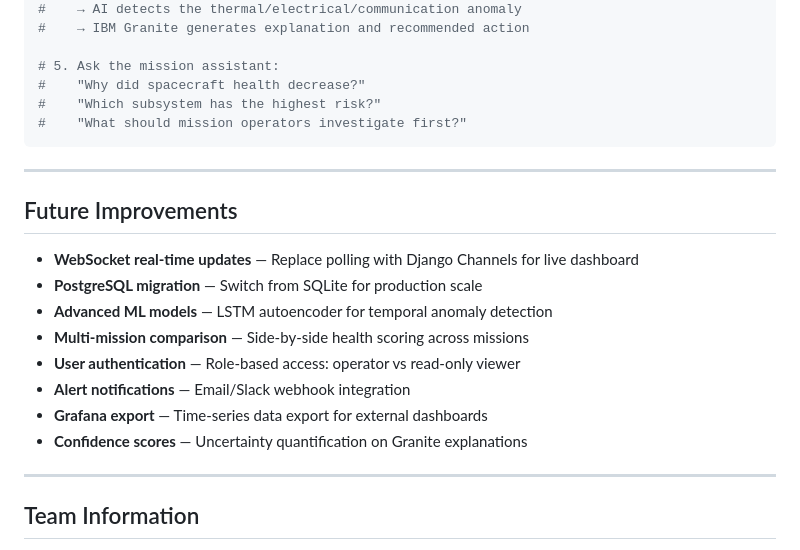
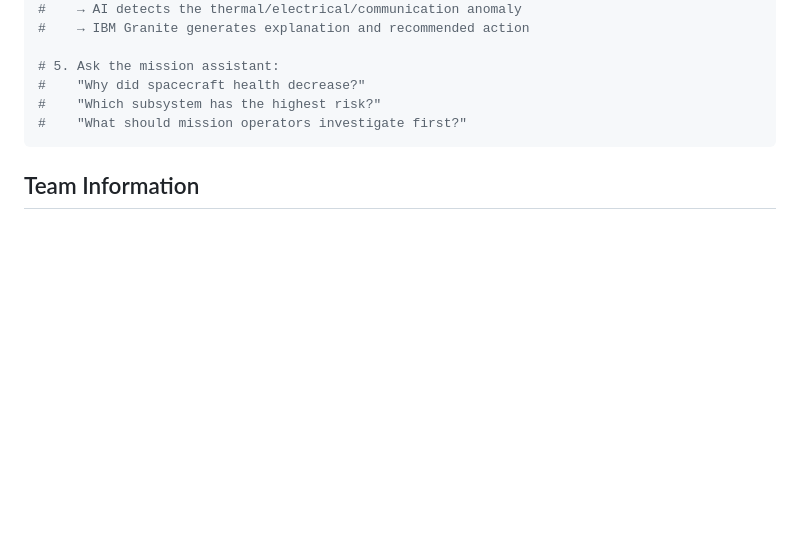
Before and after one commit to SohelMallik/SpaceGuard-AI, a Markdown page: README.md, the part around the change. Drawn GitHub-style; blank space fills up the shorter version.

````diff
--- a/README.md
+++ b/README.md
@@ -318,20 +318,7 @@ python SpaceGuard-AI/backend/manage.py runserver
 #    "What should mission operators investigate first?"
 ```
 
----
 
-## Future Improvements
-
-- **WebSocket real-time updates** — Replace polling with Django Channels for live dashboard
-- **PostgreSQL migration** — Switch from SQLite for production scale
-- **Advanced ML models** — LSTM autoencoder for temporal anomaly detection
-- **Multi-mission comparison** — Side-by-side health scoring across missions
-- **User authentication** — Role-based access: operator vs read-only viewer
-- **Alert notifications** — Email/Slack webhook integration
-- **Grafana export** — Time-series data export for external dashboards
-- **Confidence scores** — Uncertainty quantification on Granite explanations
-
----
 
 ## Team Information
 
````
